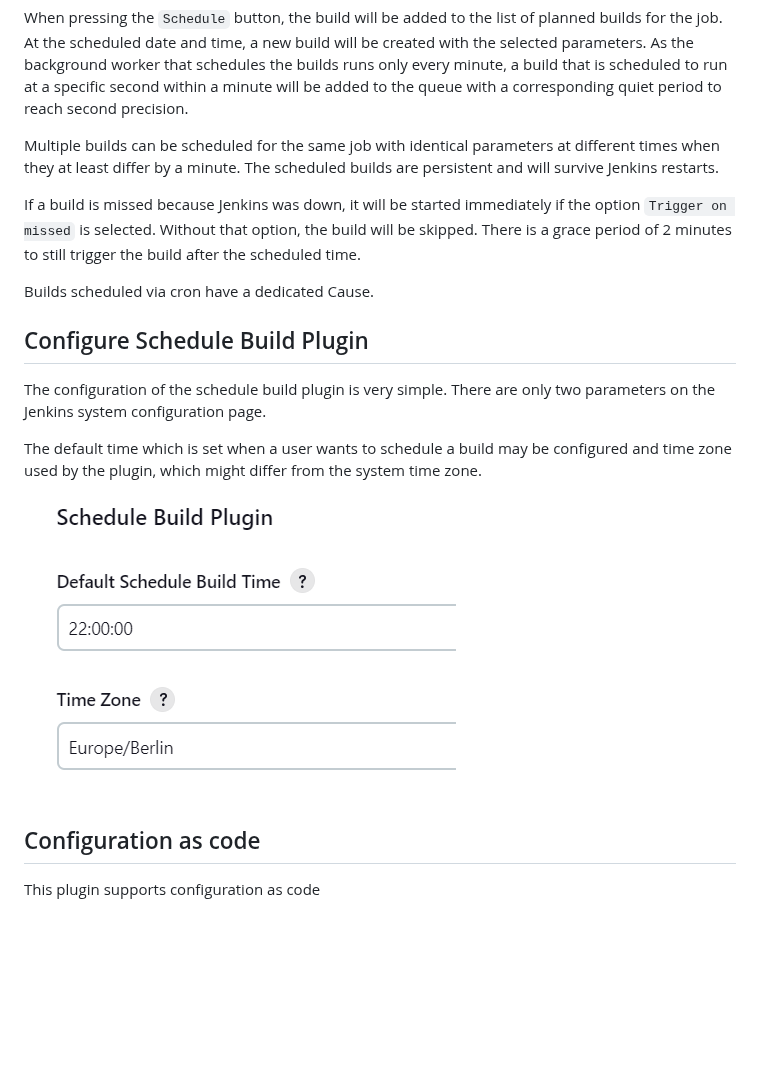
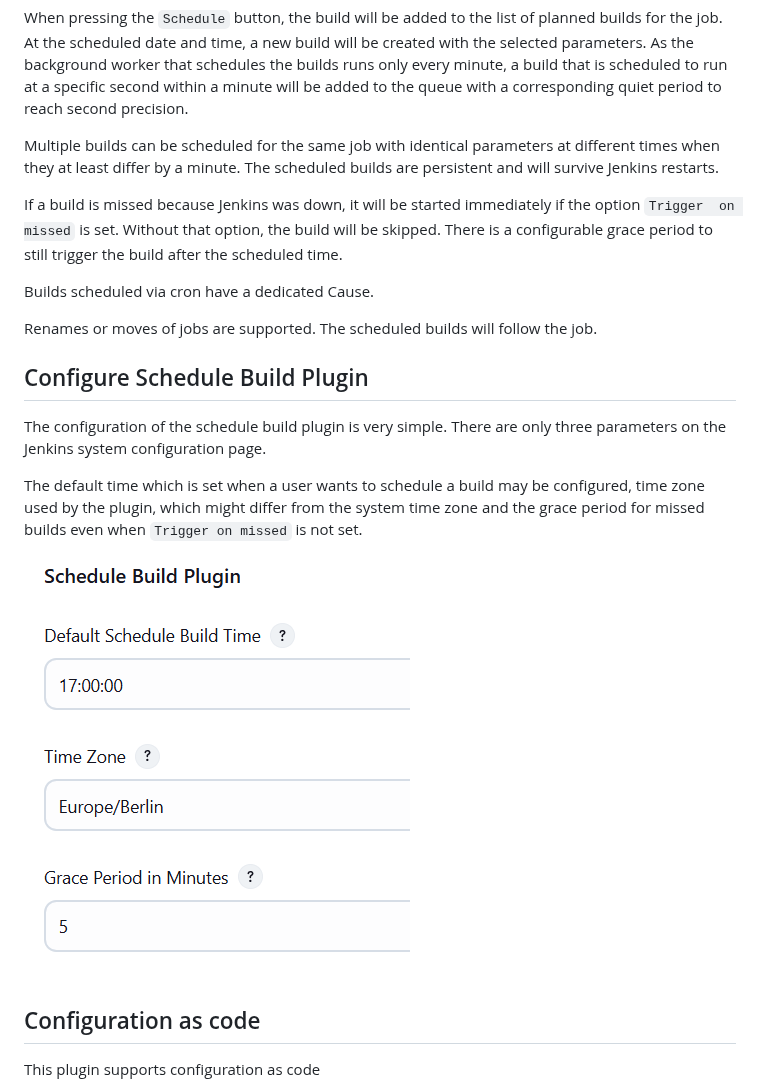
Before and after one commit to jenkinsci/schedule-build-plugin, a Markdown page: README.md, the part around the change. Drawn GitHub-style; pictures changed too: docs/images/Schedule_Timezone.png; blank space fills up the shorter version.

```diff
--- a/README.md
+++ b/README.md
@@ -54,19 +54,23 @@ quiet period to reach second precision.
 Multiple builds can be scheduled for the same job with identical parameters at different times when they at least differ by a minute.
 The scheduled builds are persistent and will survive Jenkins restarts.
 
-If a build is missed because Jenkins was down, it will be started immediately if the option `Trigger on missed` is selected. Without
-that option, the build will be skipped. There is a grace period of 2 minutes to still trigger the build after the scheduled time.
+If a build is missed because Jenkins was down, it will be started immediately if the option `Trigger
+on missed` is set. Without that option, the build will be skipped. There is a configurable grace
+period to still trigger the build after the scheduled time.
 
 Builds scheduled via cron have a dedicated Cause.
+
+Renames or moves of jobs are supported. The scheduled builds will follow the job.
 
 ## Configure Schedule Build Plugin
 
 The configuration of the schedule build plugin is very simple. There are
-only two parameters on the Jenkins system configuration page.
+only three parameters on the Jenkins system configuration page.
 
 The default time which is set when a user wants to schedule a build may
-be configured and time zone used by the plugin, which might differ from
-the system time zone.
+be configured, time zone used by the plugin, which might differ from
+the system time zone and the grace period for missed builds even when `Trigger on missed`
+is not set.
 
 ![](docs/images/Schedule_Timezone.png)
 
```
Also changed, not shown: 5 other files.
